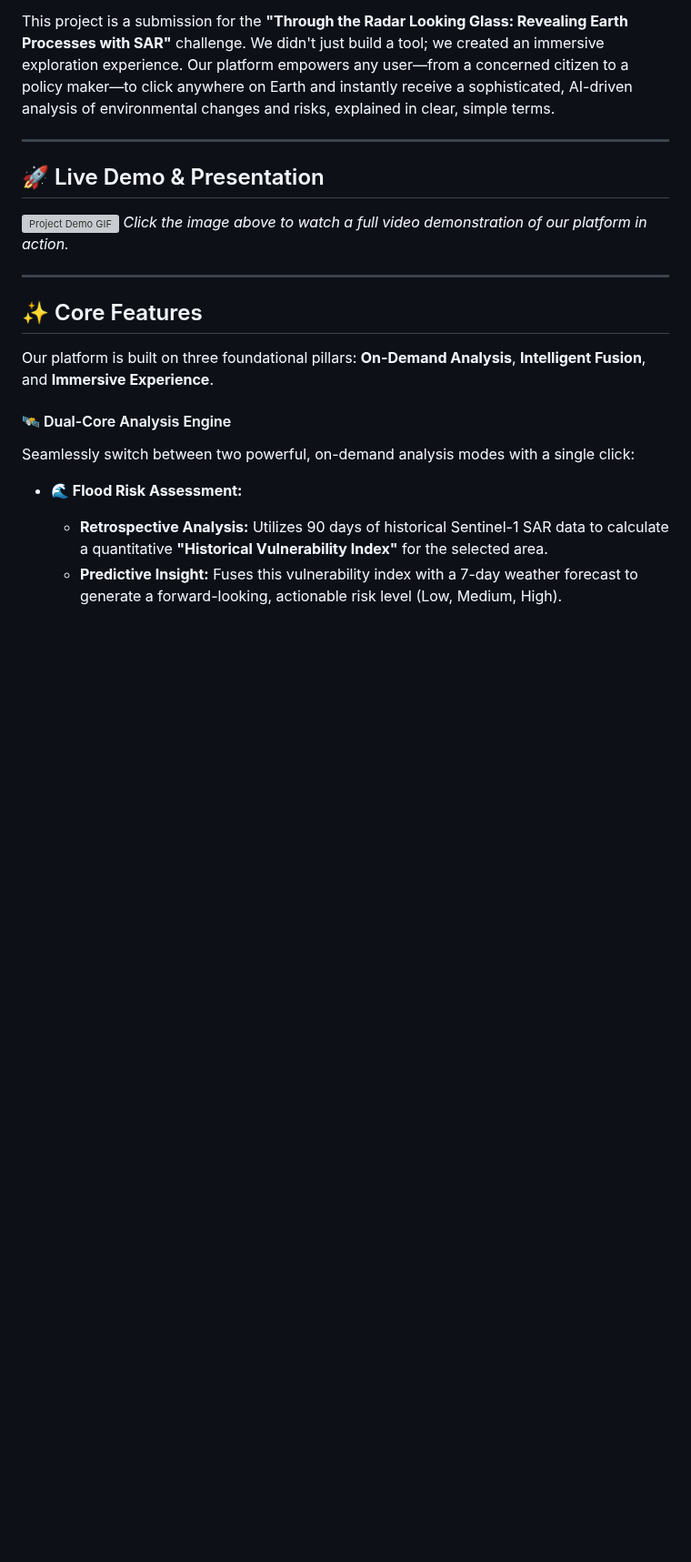
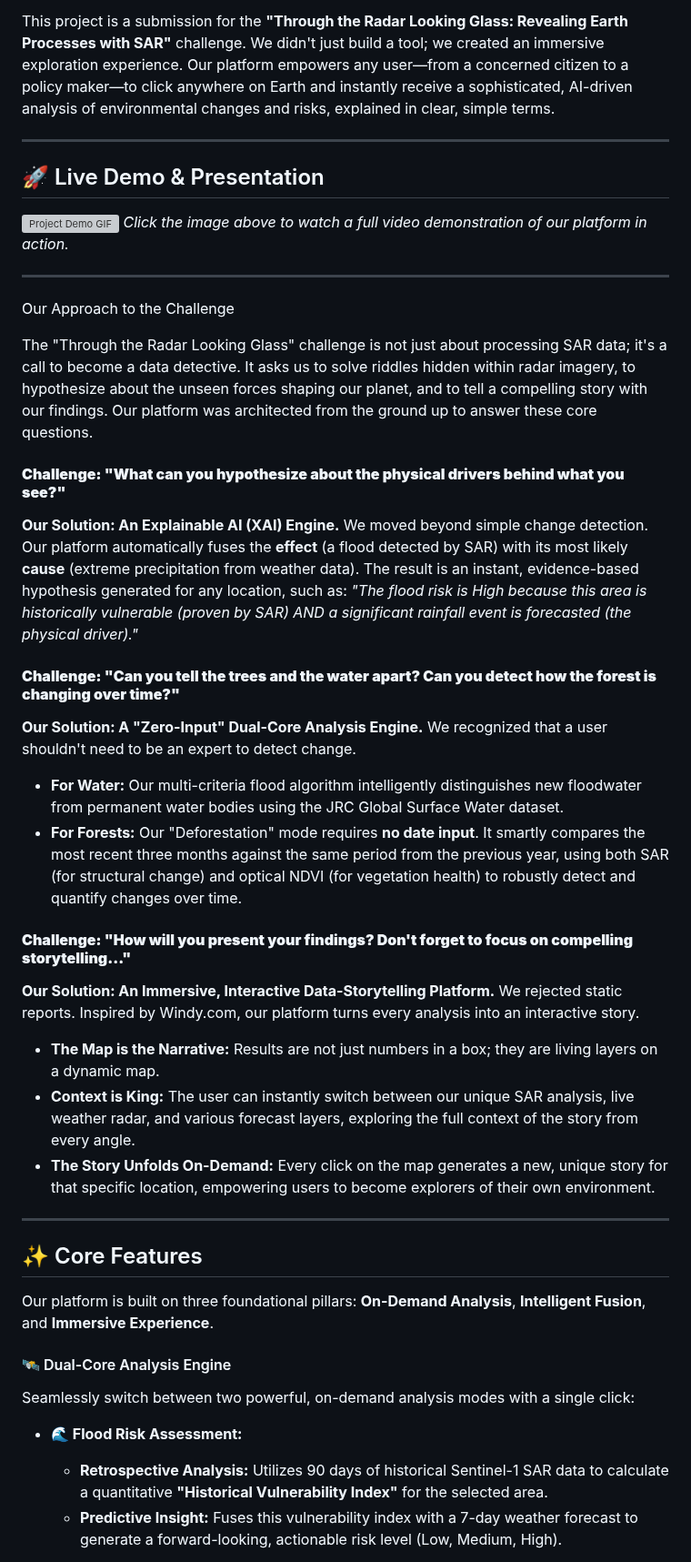
Before and after one commit to Siew22/Sarawak-SAR-Risk-Explorer, a Markdown page: README.md, the part around the change. Shown at 91% size. Rendered like a GitHub page; blank space fills up the shorter version; grey boxes are pictures that could not be loaded.

```diff
--- a/README.md
+++ b/README.md
@@ -14,6 +14,29 @@ This project is a submission for the **"Through the Radar Looking Glass: Reveali
 
 [![Project Demo GIF]([PASTE_YOUR_GIF_LINK_HERE])]([PASTE_A_LINK_TO_YOUR_YOUTUBE_DEMO_VIDEO_HERE])
 *Click the image above to watch a full video demonstration of our platform in action.*
+
+---
+
+Our Approach to the Challenge
+
+The "Through the Radar Looking Glass" challenge is not just about processing SAR data; it's a call to become a data detective. It asks us to solve riddles hidden within radar imagery, to hypothesize about the unseen forces shaping our planet, and to tell a compelling story with our findings. Our platform was architected from the ground up to answer these core questions.
+
+#### **Challenge: "What can you hypothesize about the physical drivers behind what you see?"**
+
+**Our Solution: An Explainable AI (XAI) Engine.** We moved beyond simple change detection. Our platform automatically fuses the **effect** (a flood detected by SAR) with its most likely **cause** (extreme precipitation from weather data). The result is an instant, evidence-based hypothesis generated for any location, such as: *"The flood risk is High because this area is historically vulnerable (proven by SAR) AND a significant rainfall event is forecasted (the physical driver)."*
+
+#### **Challenge: "Can you tell the trees and the water apart? Can you detect how the forest is changing over time?"**
+
+**Our Solution: A "Zero-Input" Dual-Core Analysis Engine.** We recognized that a user shouldn't need to be an expert to detect change.
+*   **For Water:** Our multi-criteria flood algorithm intelligently distinguishes new floodwater from permanent water bodies using the JRC Global Surface Water dataset.
+*   **For Forests:** Our "Deforestation" mode requires **no date input**. It smartly compares the most recent three months against the same period from the previous year, using both SAR (for structural change) and optical NDVI (for vegetation health) to robustly detect and quantify changes over time.
+
+#### **Challenge: "How will you present your findings? Don't forget to focus on compelling storytelling..."**
+
+**Our Solution: An Immersive, Interactive Data-Storytelling Platform.** We rejected static reports. Inspired by Windy.com, our platform turns every analysis into an interactive story.
+*   **The Map is the Narrative:** Results are not just numbers in a box; they are living layers on a dynamic map.
+*   **Context is King:** The user can instantly switch between our unique SAR analysis, live weather radar, and various forecast layers, exploring the full context of the story from every angle.
+*   **The Story Unfolds On-Demand:** Every click on the map generates a new, unique story for that specific location, empowering users to become explorers of their own environment.
 
 ---
 
```
